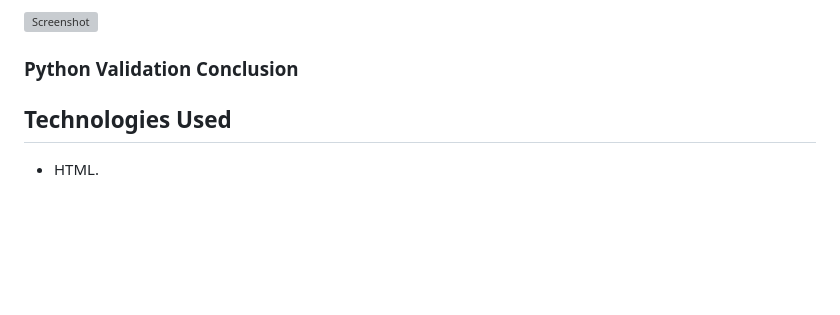
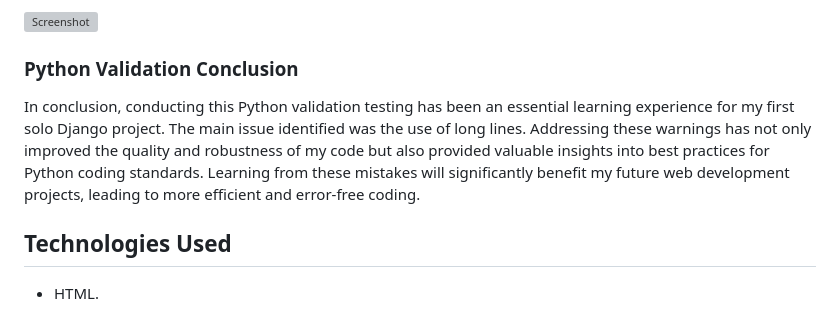
Before and after one commit to JamieBennett-Dev/Calorie-Tracker, a Markdown page: README.md, the part around the change. Drawn GitHub-style; blank space fills up the shorter version; grey boxes are pictures that could not be loaded.

Commit message:
add final validation conclusion

```diff
--- a/README.md
+++ b/README.md
@@ -274,6 +274,8 @@ In conclusion, this JavaScript validation testing has been a crucial learning ex
 
 ### Python Validation Conclusion
 
+In conclusion, conducting this Python validation testing has been an essential learning experience for my first solo Django project. The main issue identified was the use of long lines. Addressing these warnings has not only improved the quality and robustness of my code but also provided valuable insights into best practices for Python coding standards. Learning from these mistakes will significantly benefit my future web development projects, leading to more efficient and error-free coding.
+
 ## Technologies Used
 
 - HTML.
```
